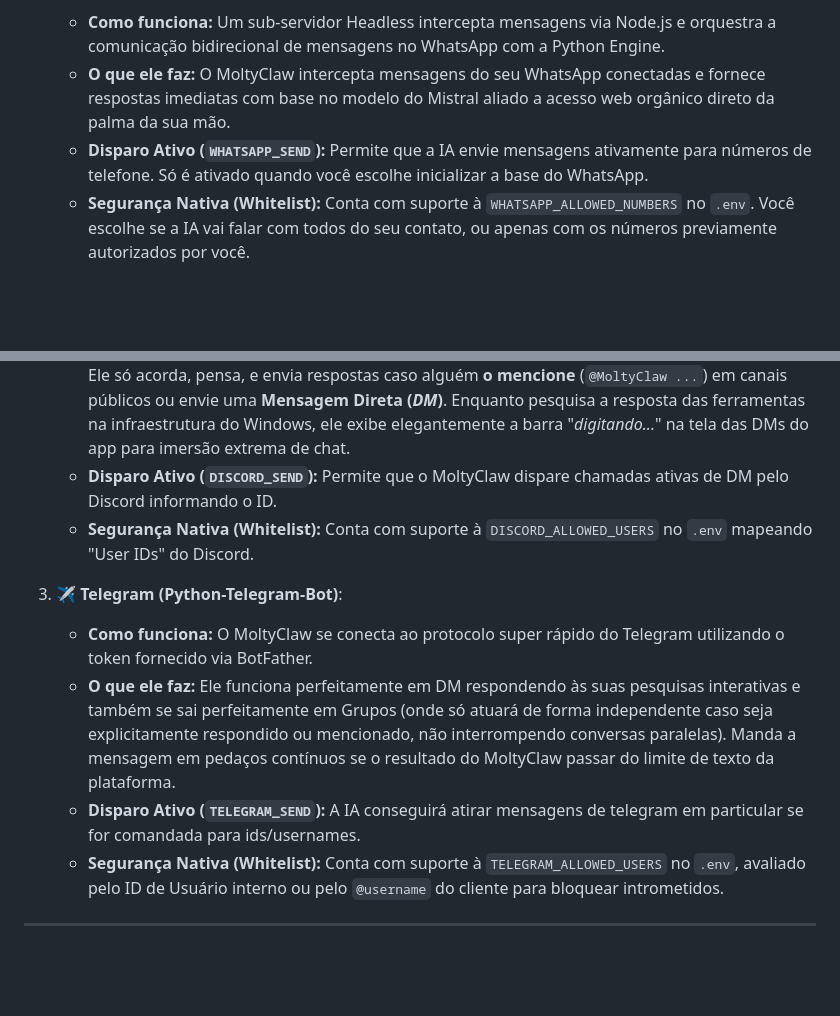
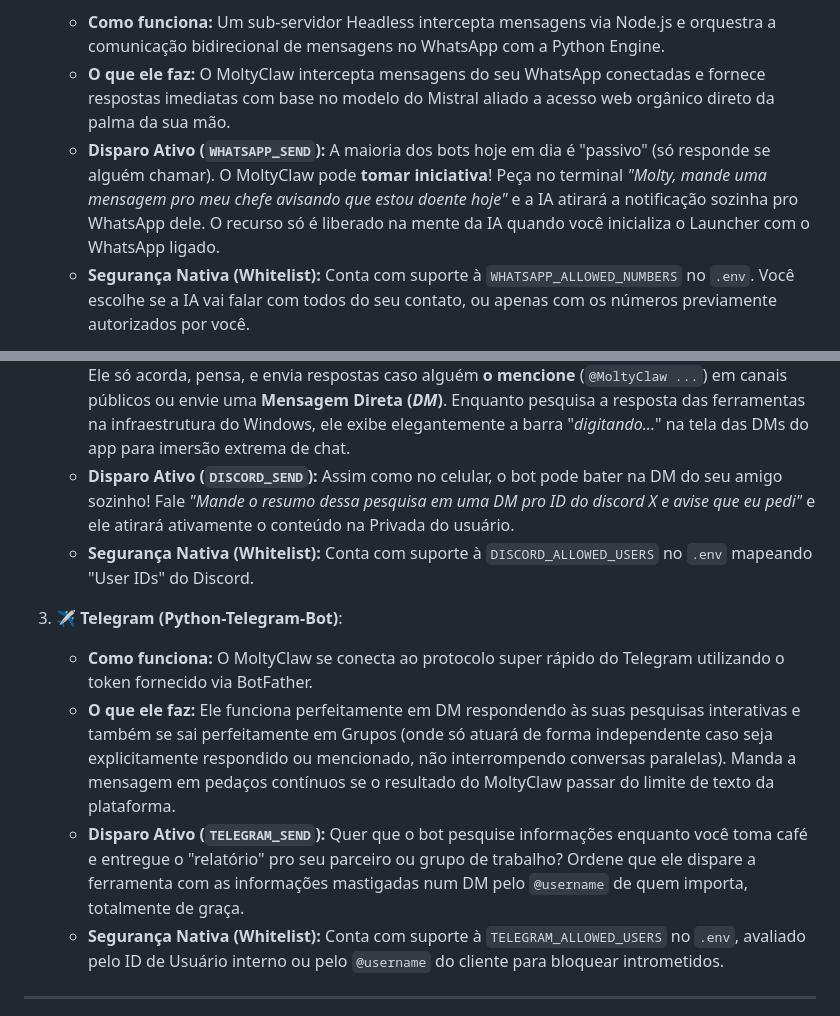
Before and after one commit to antojunimaia-ui/MoltyClaw, a Markdown page: README.md, 2 parts joined by grey strips. Drawn GitHub-style; blank space fills up the shorter version.

Commit message:
docs: enrich description of proactive messaging tools

```diff
--- a/README.md
+++ b/README.md
@@ -51,19 +51,19 @@ Atualmente possuímos três braços totalmente integrados e funcionais que podem
 1. 📱 **WhatsApp (Sessão Criptografada via QR Code)**:
    - **Como funciona:** Um sub-servidor Headless intercepta mensagens via Node.js e orquestra a comunicação bidirecional de mensagens no WhatsApp com a Python Engine.
    - **O que ele faz:** O MoltyClaw intercepta mensagens do seu WhatsApp conectadas e fornece respostas imediatas com base no modelo do Mistral aliado a acesso web orgânico direto da palma da sua mão.
-   - **Disparo Ativo (`WHATSAPP_SEND`):** Permite que a IA envie mensagens ativamente para números de telefone. Só é ativado quando você escolhe inicializar a base do WhatsApp.
+   - **Disparo Ativo (`WHATSAPP_SEND`):** A maioria dos bots hoje em dia é "passivo" (só responde se alguém chamar). O MoltyClaw pode **tomar iniciativa**! Peça no terminal *"Molty, mande uma mensagem pro meu chefe avisando que estou doente hoje"* e a IA atirará a notificação sozinha pro WhatsApp dele. O recurso só é liberado na mente da IA quando você inicializa o Launcher com o WhatsApp ligado.
    - **Segurança Nativa (Whitelist):** Conta com suporte à `WHATSAPP_ALLOWED_NUMBERS` no `.env`. Você escolhe se a IA vai falar com todos do seu contato, ou apenas com os números previamente autorizados por você.
 
 2. 🎧 **Discord (Bot App Protocol)**:
    - **Como funciona:** Um robô construído na API oficial de bibliotecas do Discord usando Python que opera conectado sob intenções restritas de ler canais e atuar como um membro da sua comunidade.
    - **O que ele faz:** Foi programado para não atrapalhar servidores (ignorando discussões alheias). Ele só acorda, pensa, e envia respostas caso alguém **o mencione** (`@MoltyClaw ...`) em canais públicos ou envie uma **Mensagem Direta (*DM*)**. Enquanto pesquisa a resposta das ferramentas na infraestrutura do Windows, ele exibe elegantemente a barra "*digitando...*" na tela das DMs do app para imersão extrema de chat.
-   - **Disparo Ativo (`DISCORD_SEND`):** Permite que o MoltyClaw dispare chamadas ativas de DM pelo Discord informando o ID.
+   - **Disparo Ativo (`DISCORD_SEND`):** Assim como no celular, o bot pode bater na DM do seu amigo sozinho! Fale *"Mande o resumo dessa pesquisa em uma DM pro ID do discord X e avise que eu pedi"* e ele atirará ativamente o conteúdo na Privada do usuário.
    - **Segurança Nativa (Whitelist):** Conta com suporte à `DISCORD_ALLOWED_USERS` no `.env` mapeando "User IDs" do Discord.
 
 3. ✈️ **Telegram (Python-Telegram-Bot)**:
    - **Como funciona:** O MoltyClaw se conecta ao protocolo super rápido do Telegram utilizando o token fornecido via BotFather.
    - **O que ele faz:** Ele funciona perfeitamente em DM respondendo às suas pesquisas interativas e também se sai perfeitamente em Grupos (onde só atuará de forma independente caso seja explicitamente respondido ou mencionado, não interrompendo conversas paralelas). Manda a mensagem em pedaços contínuos se o resultado do MoltyClaw passar do limite de texto da plataforma.
-   - **Disparo Ativo (`TELEGRAM_SEND`):** A IA conseguirá atirar mensagens de telegram em particular se for comandada para ids/usernames.
+   - **Disparo Ativo (`TELEGRAM_SEND`):** Quer que o bot pesquise informações enquanto você toma café e entregue o "relatório" pro seu parceiro ou grupo de trabalho? Ordene que ele dispare a ferramenta com as informações mastigadas num DM pelo `@username` de quem importa, totalmente de graça.
    - **Segurança Nativa (Whitelist):** Conta com suporte à `TELEGRAM_ALLOWED_USERS` no `.env`, avaliado pelo ID de Usuário interno ou pelo `@username` do cliente para bloquear intrometidos.
 
 ---
```
